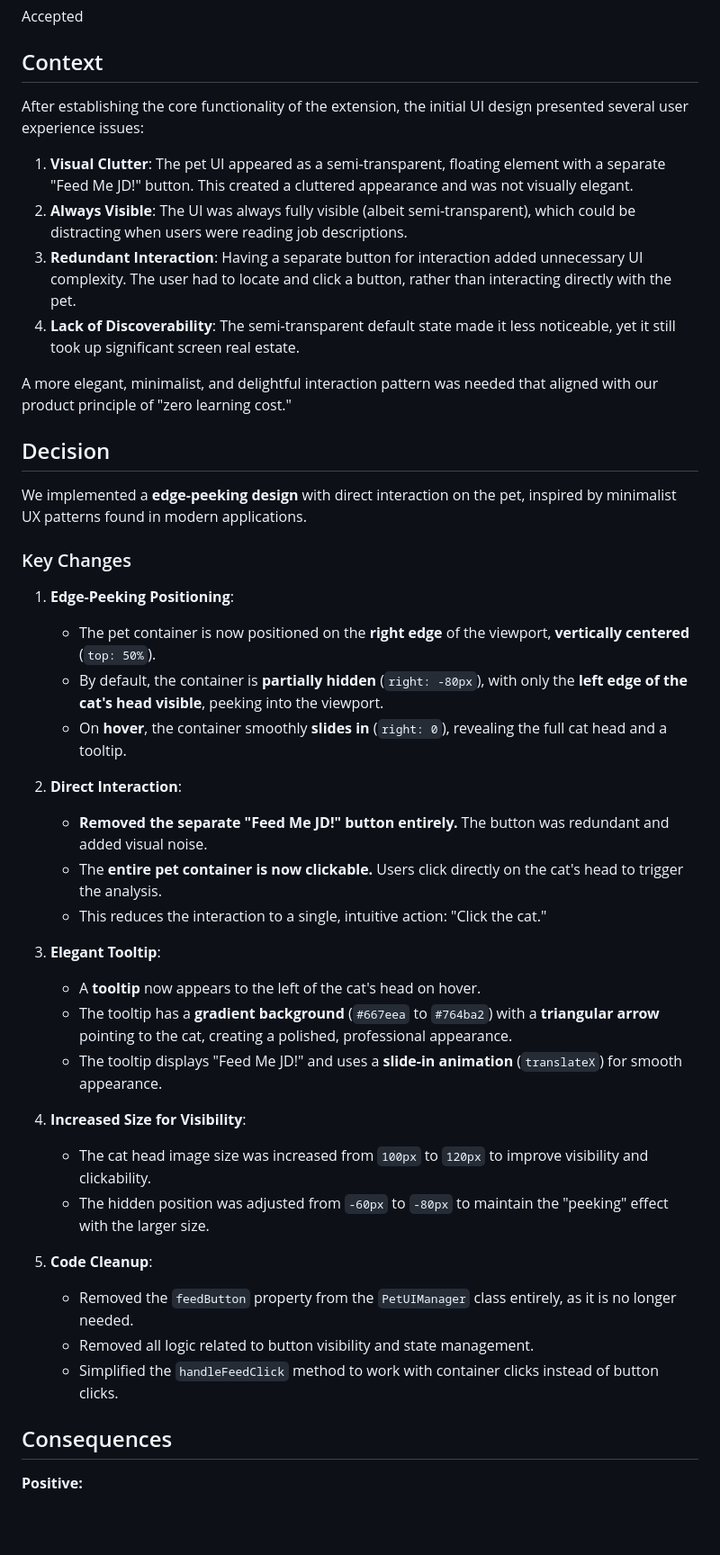
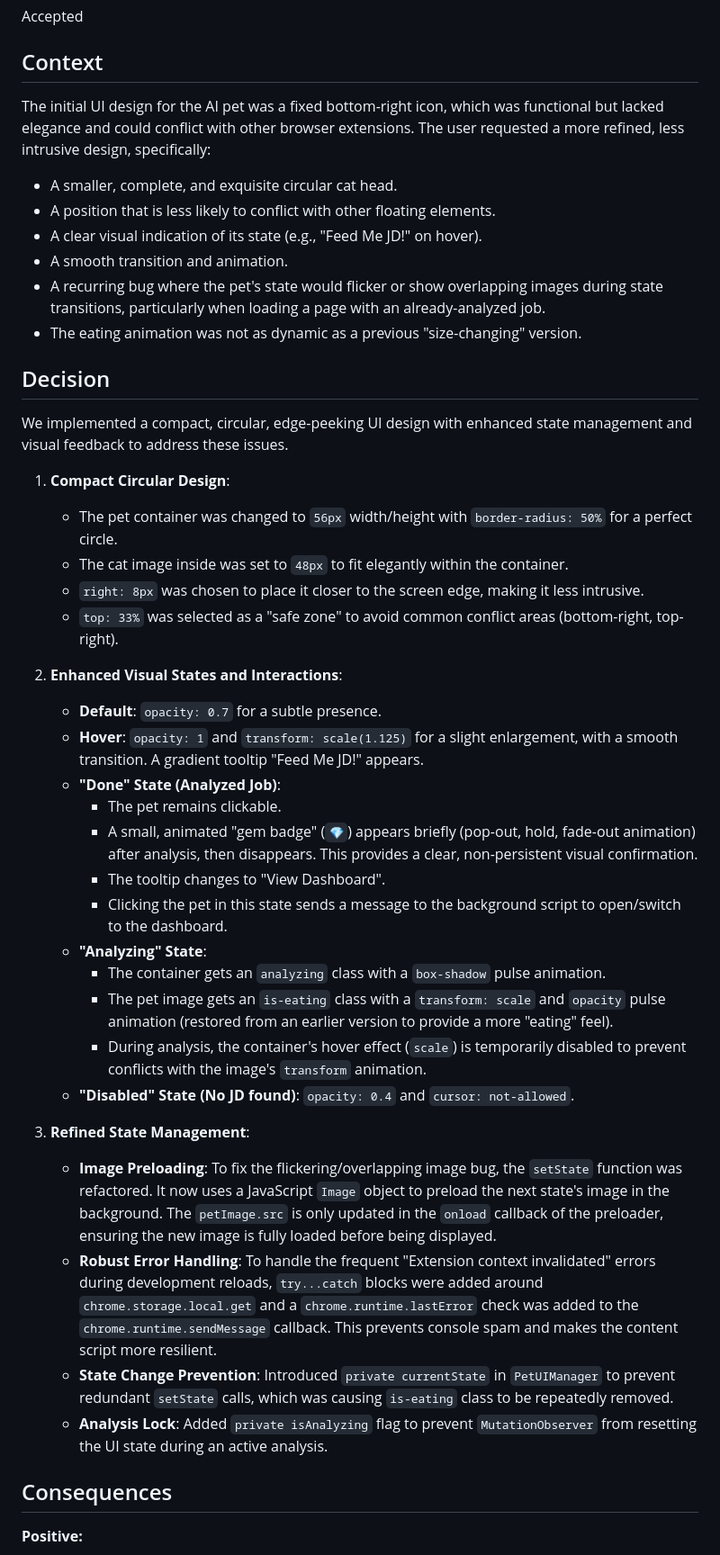
Before and after one commit to kuk1song/FeedMeJD, a Markdown page: docs/adr/008-implementing-elegant-edge-peeking-ui-design.md, the part around one of its changes. Shown at 90% size. Drawn GitHub-style; blank space fills up the shorter version.

```diff
--- a/docs/adr/008-implementing-elegant-edge-peeking-ui-design.md
+++ b/docs/adr/008-implementing-elegant-edge-peeking-ui-design.md
@@ -6,44 +6,43 @@ Accepted
 
 ## Context
 
-After establishing the core functionality of the extension, the initial UI design presented several user experience issues:
-
-1.  **Visual Clutter**: The pet UI appeared as a semi-transparent, floating element with a separate "Feed Me JD!" button. This created a cluttered appearance and was not visually elegant.
-2.  **Always Visible**: The UI was always fully visible (albeit semi-transparent), which could be distracting when users were reading job descriptions.
-3.  **Redundant Interaction**: Having a separate button for interaction added unnecessary UI complexity. The user had to locate and click a button, rather than interacting directly with the pet.
-4.  **Lack of Discoverability**: The semi-transparent default state made it less noticeable, yet it still took up significant screen real estate.
-
-A more elegant, minimalist, and delightful interaction pattern was needed that aligned with our product principle of "zero learning cost."
+The initial UI design for the AI pet was a fixed bottom-right icon, which was functional but lacked elegance and could conflict with other browser extensions. The user requested a more refined, less intrusive design, specifically:
+- A smaller, complete, and exquisite circular cat head.
+- A position that is less likely to conflict with other floating elements.
+- A clear visual indication of its state (e.g., "Feed Me JD!" on hover).
+- A smooth transition and animation.
+- A recurring bug where the pet's state would flicker or show overlapping images during state transitions, particularly when loading a page with an already-analyzed job.
+- The eating animation was not as dynamic as a previous "size-changing" version.
 
 ## Decision
 
-We implemented a **edge-peeking design** with direct interaction on the pet, inspired by minimalist UX patterns found in modern applications.
+We implemented a compact, circular, edge-peeking UI design with enhanced state management and visual feedback to address these issues.
 
-### Key Changes
+1.  **Compact Circular Design**:
+    - The pet container was changed to `56px` width/height with `border-radius: 50%` for a perfect circle.
+    - The cat image inside was set to `48px` to fit elegantly within the container.
+    - `right: 8px` was chosen to place it closer to the screen edge, making it less intrusive.
+    - `top: 33%` was selected as a "safe zone" to avoid common conflict areas (bottom-right, top-right).
 
-1.  **Edge-Peeking Positioning**:
-    *   The pet container is now positioned on the **right edge** of the viewport, **vertically centered** (`top: 50%`).
-    *   By default, the container is **partially hidden** (`right: -80px`), with only the **left edge of the cat's head visible**, peeking into the viewport.
-    *   On **hover**, the container smoothly **slides in** (`right: 0`), revealing the full cat head and a tooltip.
+2.  **Enhanced Visual States and Interactions**:
+    - **Default**: `opacity: 0.7` for a subtle presence.
+    - **Hover**: `opacity: 1` and `transform: scale(1.125)` for a slight enlargement, with a smooth transition. A gradient tooltip "Feed Me JD!" appears.
+    - **"Done" State (Analyzed Job)**:
+        - The pet remains clickable.
+        - A small, animated "gem badge" (`💎`) appears briefly (pop-out, hold, fade-out animation) after analysis, then disappears. This provides a clear, non-persistent visual confirmation.
+        - The tooltip changes to "View Dashboard".
+        - Clicking the pet in this state sends a message to the background script to open/switch to the dashboard.
+    - **"Analyzing" State**:
+        - The container gets an `analyzing` class with a `box-shadow` pulse animation.
+        - The pet image gets an `is-eating` class with a `transform: scale` and `opacity` pulse animation (restored from an earlier version to provide a more "eating" feel).
+        - During analysis, the container's hover effect (`scale`) is temporarily disabled to prevent conflicts with the image's `transform` animation.
+    - **"Disabled" State (No JD found)**: `opacity: 0.4` and `cursor: not-allowed`.
 
-2.  **Direct Interaction**:
-    *   **Removed the separate "Feed Me JD!" button entirely.** The button was redundant and added visual noise.
-    *   The **entire pet container is now clickable.** Users click directly on the cat's head to trigger the analysis.
-    *   This reduces the interaction to a single, intuitive action: "Click the cat."
-
-3.  **Elegant Tooltip**:
-    *   A **tooltip** now appears to the left of the cat's head on hover.
-    *   The tooltip has a **gradient background** (`#667eea` to `#764ba2`) with a **triangular arrow** pointing to the cat, creating a polished, professional appearance.
-    *   The tooltip displays "Feed Me JD!" and uses a **slide-in animation** (`translateX`) for smooth appearance.
-
-4.  **Increased Size for Visibility**:
-    *   The cat head image size was increased from `100px` to `120px` to improve visibility and clickability.
-    *   The hidden position was adjusted from `-60px` to `-80px` to maintain the "peeking" effect with the larger size.
-
-5.  **Code Cleanup**:
-    *   Removed the `feedButton` property from the `PetUIManager` class entirely, as it is no longer needed.
-    *   Removed all logic related to button visibility and state management.
-    *   Simplified the `handleFeedClick` method to work with container clicks instead of button clicks.
+3.  **Refined State Management**:
+    - **Image Preloading**: To fix the flickering/overlapping image bug, the `setState` function was refactored. It now uses a JavaScript `Image` object to preload the next state's image in the background. The `petImage.src` is only updated in the `onload` callback of the preloader, ensuring the new image is fully loaded before being displayed.
+    - **Robust Error Handling**: To handle the frequent "Extension context invalidated" errors during development reloads, `try...catch` blocks were added around `chrome.storage.local.get` and a `chrome.runtime.lastError` check was added to the `chrome.runtime.sendMessage` callback. This prevents console spam and makes the content script more resilient.
+    - **State Change Prevention**: Introduced `private currentState` in `PetUIManager` to prevent redundant `setState` calls, which was causing `is-eating` class to be repeatedly removed.
+    - **Analysis Lock**: Added `private isAnalyzing` flag to prevent `MutationObserver` from resetting the UI state during an active analysis.
 
 ## Consequences
 
```
Also changed, not shown: other parts of docs/adr/008-implementing-elegant-edge-peeking-ui-design.md (+8 -21 lines), docs/adr/009-implementing-vertical-drag-and-drop.md (added, +39 -0 lines).
